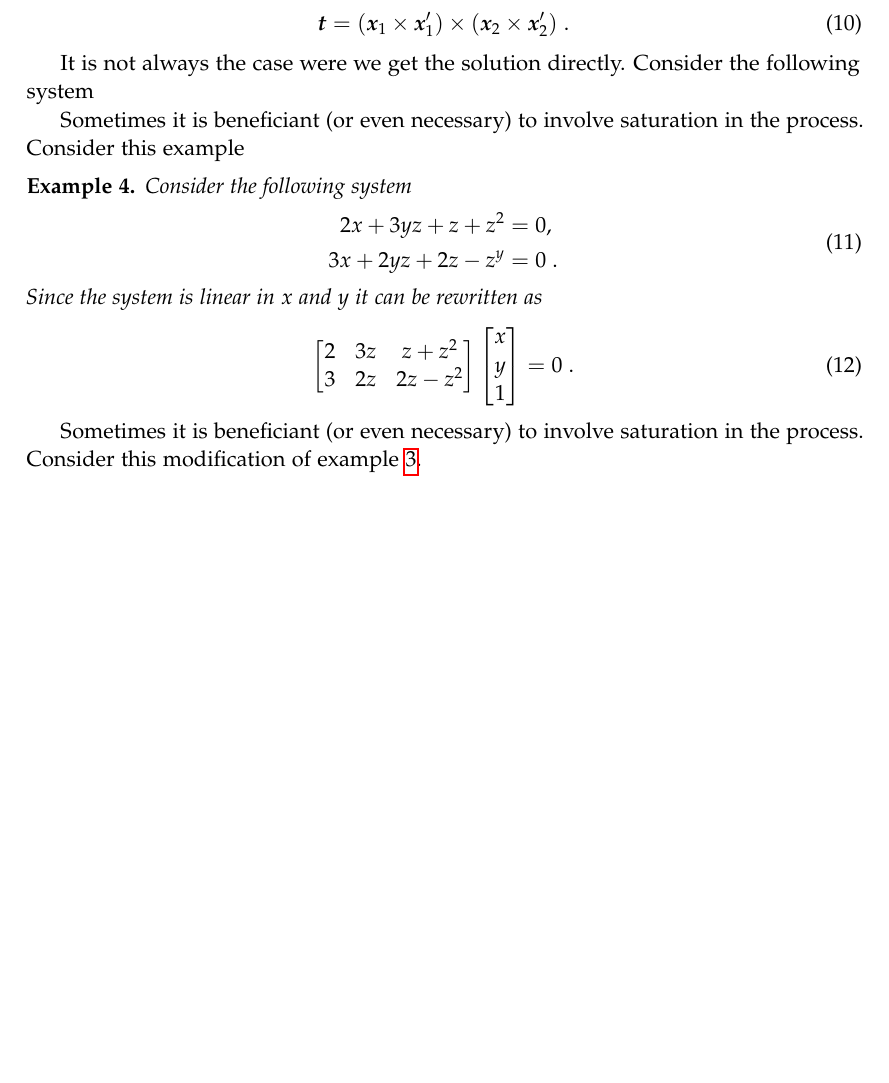
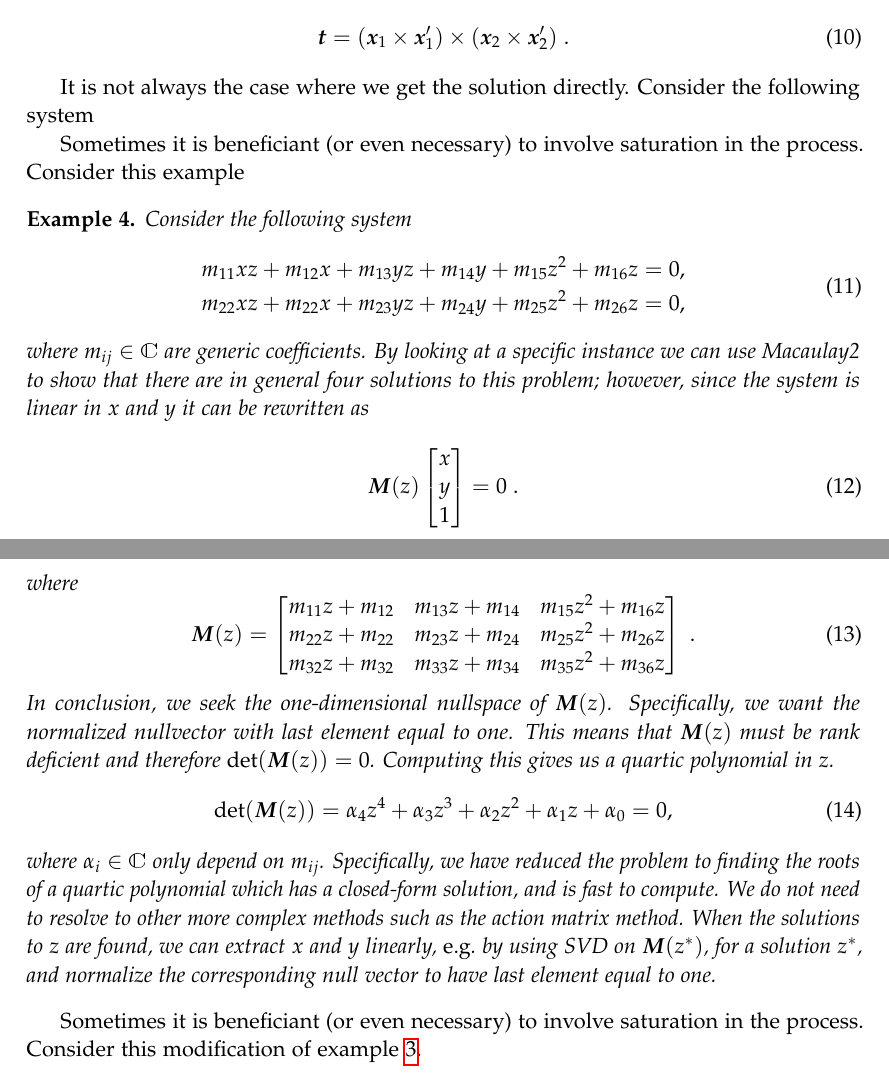
Before and after one commit to marcusvaltonen/alggeom_lecture, a LaTeX document (alggeom_lecture_marcus.tex): part of page 4 of 5 before the commit and two parts of pages 4 and 5 of 6 after it, the two joined at a grey line, cut so that both start at the same text, the shorter picture padded with empty space. Compiled offline with pdfLaTeX.

Commit message:
more example

```diff
--- a/alggeom_lecture_marcus.tex
+++ b/alggeom_lecture_marcus.tex
@@ -286,7 +286,7 @@ In this case it can be done explicitly using elementary operations
 \end{equation}
 \end{example}
 
-It is not always the case were we get the solution directly.
+It is not always the case where we get the solution directly.
 Consider the following system
 
 Sometimes it is beneficiant (or even necessary) to involve saturation in the process.
@@ -295,16 +295,16 @@ Consider this example
 Consider the following system
 \begin{equation}
 \begin{aligned}
-2x + 3yz + z + z^2 &= 0, \\
-3x + 2yz + 2z - z^y &= 0\;.
+m_{11}xz + m_{12}x + m_{13}yz + m_{14}y + m_{15}z^2 + m_{16}z &= 0, \\
+m_{22}xz + m_{22}x + m_{23}yz + m_{24}y + m_{25}z^2 + m_{26}z &= 0, \\
 \end{aligned}
 \end{equation}
-Since the system is linear in $x$ and $y$ it can be rewritten as
+where~$m_{ij}\in\C$ are generic coefficients.
+By looking at a specific instance we can use Macaulay2 to show that there are in
+general four solutions to this problem; however,
+since the system is linear in $x$ and $y$ it can be rewritten as
 \begin{equation}
-\begin{bmatrix}
- 2  & 3z & z + z^2 \\
- 3  & 2z & 2z - z^2
-\end{bmatrix}
+\mat{M}(z)
 \begin{bmatrix}
 x \\
 y \\
@@ -312,6 +312,33 @@ y \\
 \end{bmatrix}
 = 0\;.
 \end{equation}
+where
+\begin{equation}
+\mat{M}(z)=
+\begin{bmatrix}
+    m_{11}z + m_{12} & m_{13}z + m_{14} & m_{15}z^2 + m_{16}z \\
+    m_{22}z + m_{22} & m_{23}z + m_{24} & m_{25}z^2 + m_{26}z \\
+    m_{32}z + m_{32} & m_{33}z + m_{34} & m_{35}z^2 + m_{36}z
+\end{bmatrix}\;.
+\end{equation}
+In conclusion, we seek the one-dimensional nullspace of~$\mat{M}(z)$. Specifically, we want
+the normalized nullvector with last element equal to one. This means that $\mat{M}(z)$ must
+be rank deficient and therefore $\det(\mat{M}(z))=0$. Computing this gives us a
+quartic polynomial in~$z$.
+\begin{equation}
+    \det(\mat{M}(z)) =
+    \alpha_4 z^4 +
+    \alpha_3 z^3 +
+    \alpha_2 z^2 +
+    \alpha_1 z +
+    \alpha_0 = 0,
+\end{equation}
+where $\alpha_i\in\C$ only depend on~$m_{ij}$. Specifically, we have reduced the problem to
+finding the roots of a quartic polynomial which has a closed-form solution, and is fast to compute.
+We do not need to resolve to other more complex methods such as the action matrix method.
+When the solutions to $z$ are found, we can extract $x$ and $y$ linearly, \eg{} by using SVD
+on $\mat{M}(z^*)$, for a solution $z^*$, and normalize the corresponding null vector to have
+last element equal to one.
 \end{example}
 
 Sometimes it is beneficiant (or even necessary) to involve saturation in the process.
```
